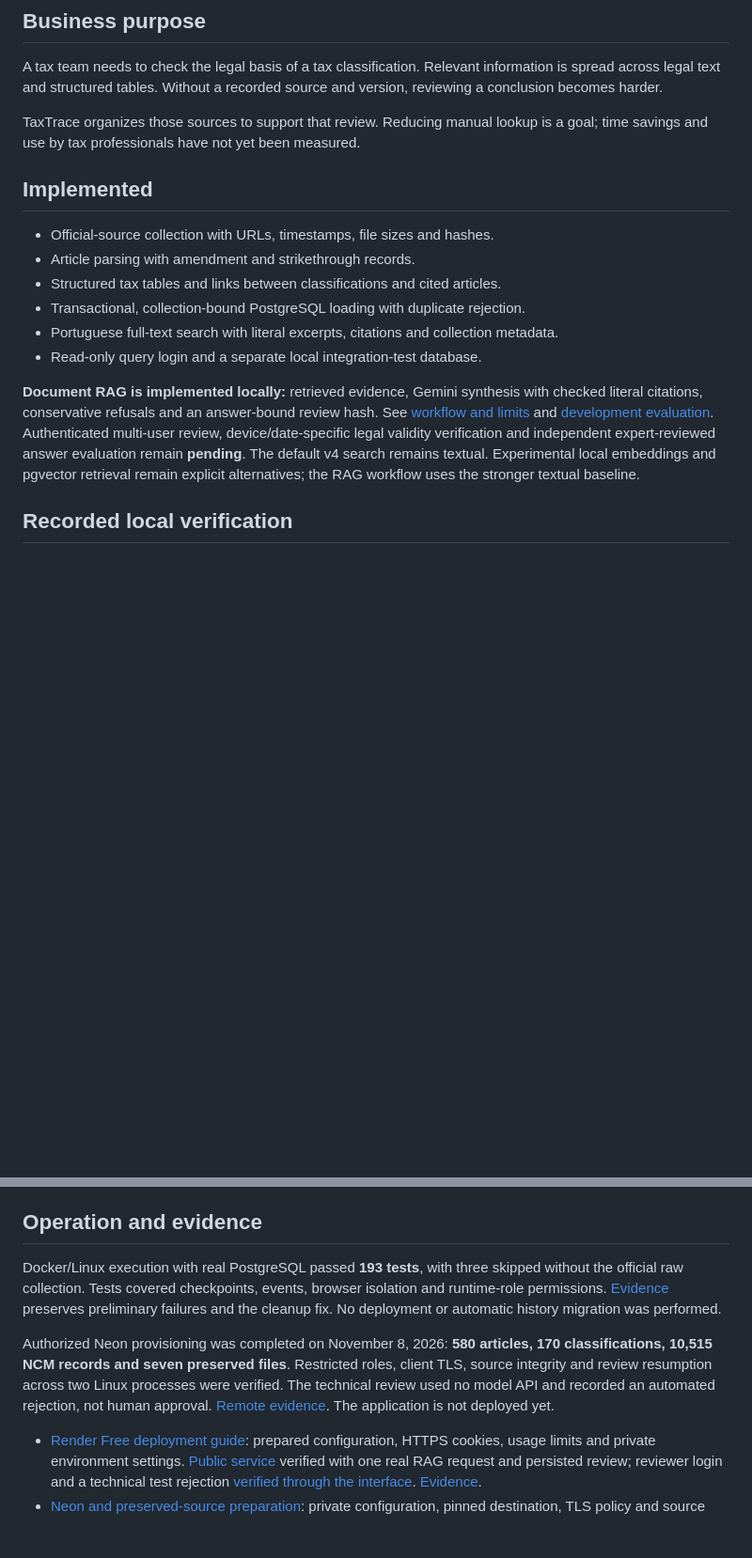
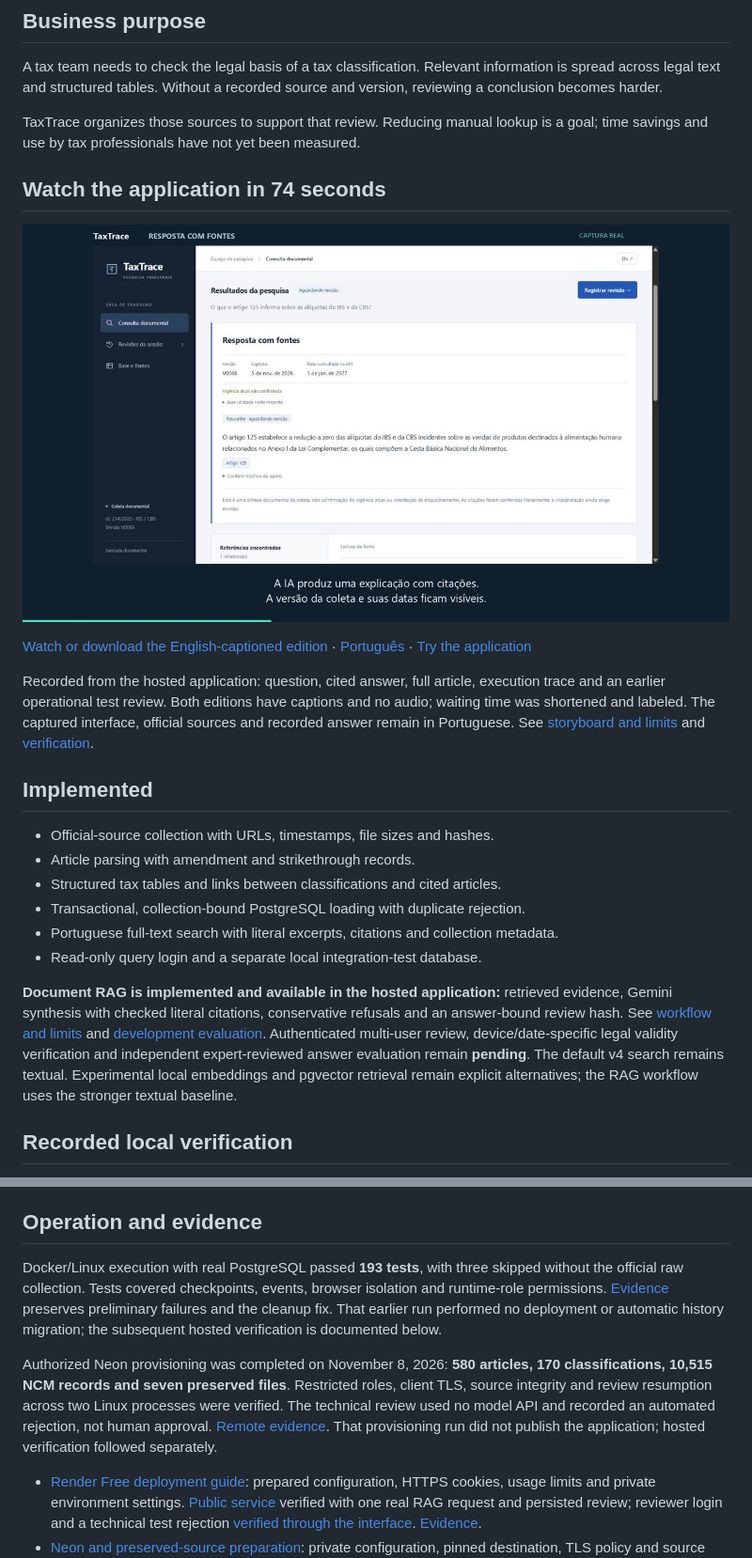
Before and after one commit to luizznelson/TaxTrace, a Markdown page: README.en.md, 2 parts joined by grey strips. Shown at 94% size. GitHub-like rendering; pictures changed too: docs/media/taxtrace-demo-poster.jpg (added); blank space fills up the shorter version.

Commit message:
docs: adicionar vídeos de demonstração em português e inglês

```diff
--- a/README.en.md
+++ b/README.en.md
@@ -10,6 +10,15 @@ A tax team needs to check the legal basis of a tax classification. Relevant info
 
 TaxTrace organizes those sources to support that review. Reducing manual lookup is a goal; time savings and use by tax professionals have not yet been measured.
 
+
+## Watch the application in 74 seconds
+
+[![TaxTrace demonstration: question, sources and review](docs/media/taxtrace-demo-poster.jpg)](docs/media/taxtrace-demo.en.mp4)
+
+[Watch or download the English-captioned edition](docs/media/taxtrace-demo.en.mp4) · [Português](docs/media/taxtrace-demo.pt-BR.mp4) · [Try the application](https://taxtrace.onrender.com/)
+
+Recorded from the hosted application: question, cited answer, full article, execution trace and an earlier operational test review. Both editions have captions and no audio; waiting time was shortened and labeled. The captured interface, official sources and recorded answer remain in Portuguese. See [storyboard and limits](docs/DEMONSTRACAO.md) and [verification](runs/2026-11-08-demo-video/verification.json).
+
 ## Implemented
 
 - Official-source collection with URLs, timestamps, file sizes and hashes.
@@ -19,7 +28,7 @@ TaxTrace organizes those sources to support that review. Reducing manual lookup
 - Portuguese full-text search with literal excerpts, citations and collection metadata.
 - Read-only query login and a separate local integration-test database.
 
-**Document RAG is implemented locally:** retrieved evidence, Gemini synthesis with checked literal citations, conservative refusals and an answer-bound review hash. See [workflow and limits](docs/RAG.md) and [development evaluation](evals/RAG.md). Authenticated multi-user review, device/date-specific legal validity verification and independent expert-reviewed answer evaluation remain **pending**. The default v4 search remains textual. Experimental local embeddings and pgvector retrieval remain explicit alternatives; the RAG workflow uses the stronger textual baseline.
+**Document RAG is implemented and available in the hosted application:** retrieved evidence, Gemini synthesis with checked literal citations, conservative refusals and an answer-bound review hash. See [workflow and limits](docs/RAG.md) and [development evaluation](evals/RAG.md). Authenticated multi-user review, device/date-specific legal validity verification and independent expert-reviewed answer evaluation remain **pending**. The default v4 search remains textual. Experimental local embeddings and pgvector retrieval remain explicit alternatives; the RAG workflow uses the stronger textual baseline.
 
 ## Recorded local verification
 
@@ -143,9 +152,9 @@ Integration tests require explicit opt-in and the dedicated local test database,
 
 ## Operation and evidence
 
-Docker/Linux execution with real PostgreSQL passed **193 tests**, with three skipped without the official raw collection. Tests covered checkpoints, events, browser isolation and runtime-role permissions. [Evidence](runs/2026-11-07-neon-runtime-preparation/verification.json) preserves preliminary failures and the cleanup fix. No deployment or automatic history migration was performed.
+Docker/Linux execution with real PostgreSQL passed **193 tests**, with three skipped without the official raw collection. Tests covered checkpoints, events, browser isolation and runtime-role permissions. [Evidence](runs/2026-11-07-neon-runtime-preparation/verification.json) preserves preliminary failures and the cleanup fix. That earlier run performed no deployment or automatic history migration; the subsequent hosted verification is documented below.
 
-Authorized Neon provisioning was completed on November 8, 2026: **580 articles, 170 classifications, 10,515 NCM records and seven preserved files**. Restricted roles, client TLS, source integrity and review resumption across two Linux processes were verified. The technical review used no model API and recorded an automated rejection, not human approval. [Remote evidence](runs/2026-11-08-neon-provision/README.md). The application is not deployed yet.
+Authorized Neon provisioning was completed on November 8, 2026: **580 articles, 170 classifications, 10,515 NCM records and seven preserved files**. Restricted roles, client TLS, source integrity and review resumption across two Linux processes were verified. The technical review used no model API and recorded an automated rejection, not human approval. [Remote evidence](runs/2026-11-08-neon-provision/README.md). That provisioning run did not publish the application; hosted verification followed separately.
 
 - [Render Free deployment guide](docs/RENDER.md): prepared configuration, HTTPS cookies, usage limits and private environment settings. [Public service](https://taxtrace.onrender.com/) verified with one real RAG request and persisted review; reviewer login and a technical test rejection [verified through the interface](runs/2026-11-08-reviewer-hosted/README.md). [Evidence](runs/2026-11-08-render-live/verification.json).
 - [Neon and preserved-source preparation](docs/NEON.md): private configuration, pinned destination, TLS policy and source snapshots in PostgreSQL.
```
Also changed, not shown: PLANO.md (+2 -1 lines), README.md (+10 -1 lines), docs/DEMONSTRACAO.md (added, +55 -0 lines), runs/2026-11-08-demo-video/README.md (added, +22 -0 lines), 5 other files.
